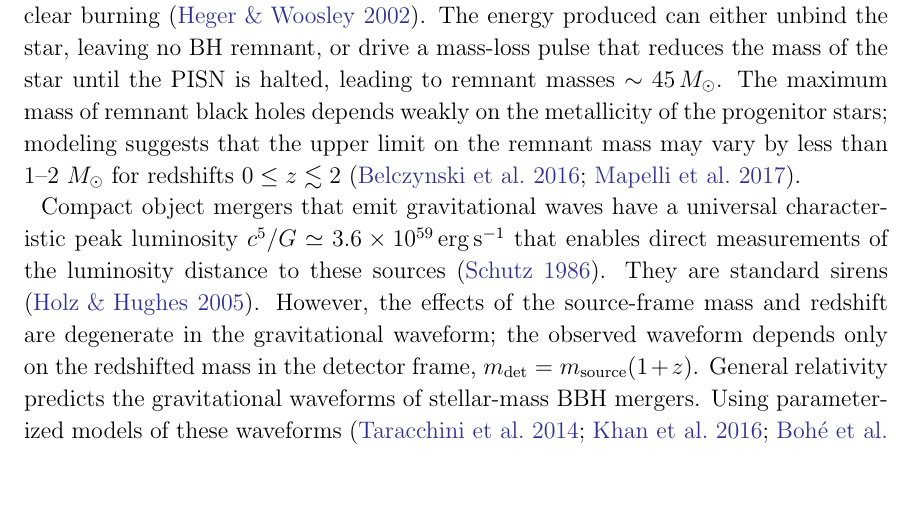
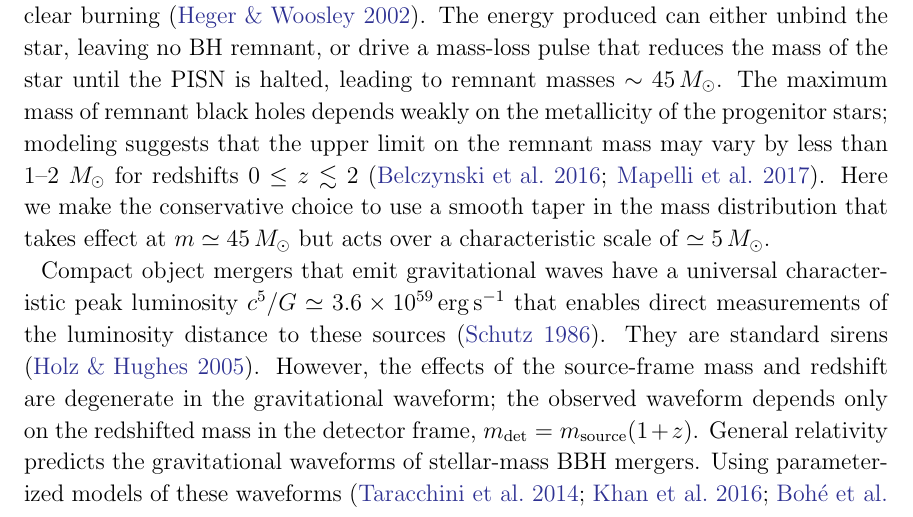
Before and after one commit to farr/PISNLineCosmography, a LaTeX paper (paper/pisn-line.tex): part of page 2 of 8, cut so that both start at the same text, the shorter picture padded with empty space. Compiled offline with LaTeX, dvips and Ghostscript.

Commit message:
Closing #2: evolution and scale of mass cutoff.

```diff
--- a/paper/pisn-line.tex
+++ b/paper/pisn-line.tex
@@ -25,6 +25,7 @@
 \newcommand{\OOneOTwoAlpha}{0.4^{+1.3}_{-1.9}}
 \newcommand{\OOneOTwoMergerRate}{65^{+76}_{-34} \, \perGpcyr}
 \newcommand{\MPISN}{45 \, \MSun{}}
+\newcommand{\MTaperScale}{5 \, \MSun{}}
 
 % Generated quantities from PaperPlots.ipynb
 \newcommand{\MScaleOneYear}{43.0^{+1.3}_{-1.3} \, \MSun{}}
@@ -153,7 +154,9 @@ until the \ac{PISN} is halted, leading to remnant masses $\sim \MPISN{}$. The
 maximum mass of remnant black holes depends weakly on the metallicity of the
 progenitor stars; modeling suggests that the upper limit on the remnant mass may
 vary by less than 1--2 $\MSun$ for redshifts $0 \leq z \lesssim 2$
-\citep{Belczynski2016,Mapelli2017}.
+\citep{Belczynski2016,Mapelli2017}.  Here we make the conservative choice to use
+a smooth taper in the mass distribution that takes effect at $m \simeq \MPISN{}$
+but acts over a characteristic scale of $\simeq \MTaperScale$.
 
 Compact object mergers that emit gravitational waves have a universal
 characteristic peak luminosity $c^5/G \simeq 3.6 \times 10^{59} \, \mathrm{erg}
```
Also changed, not shown: paper/pisn-line.pdf.
